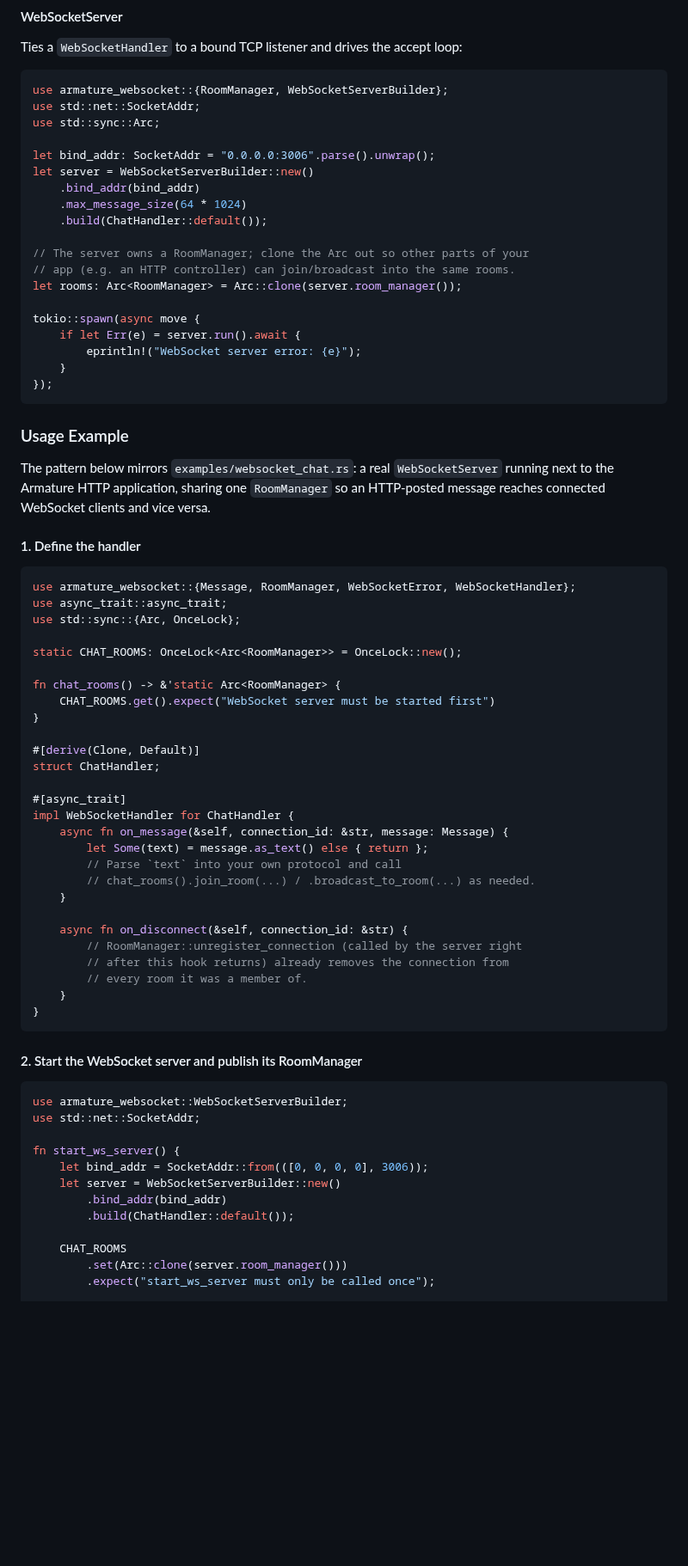
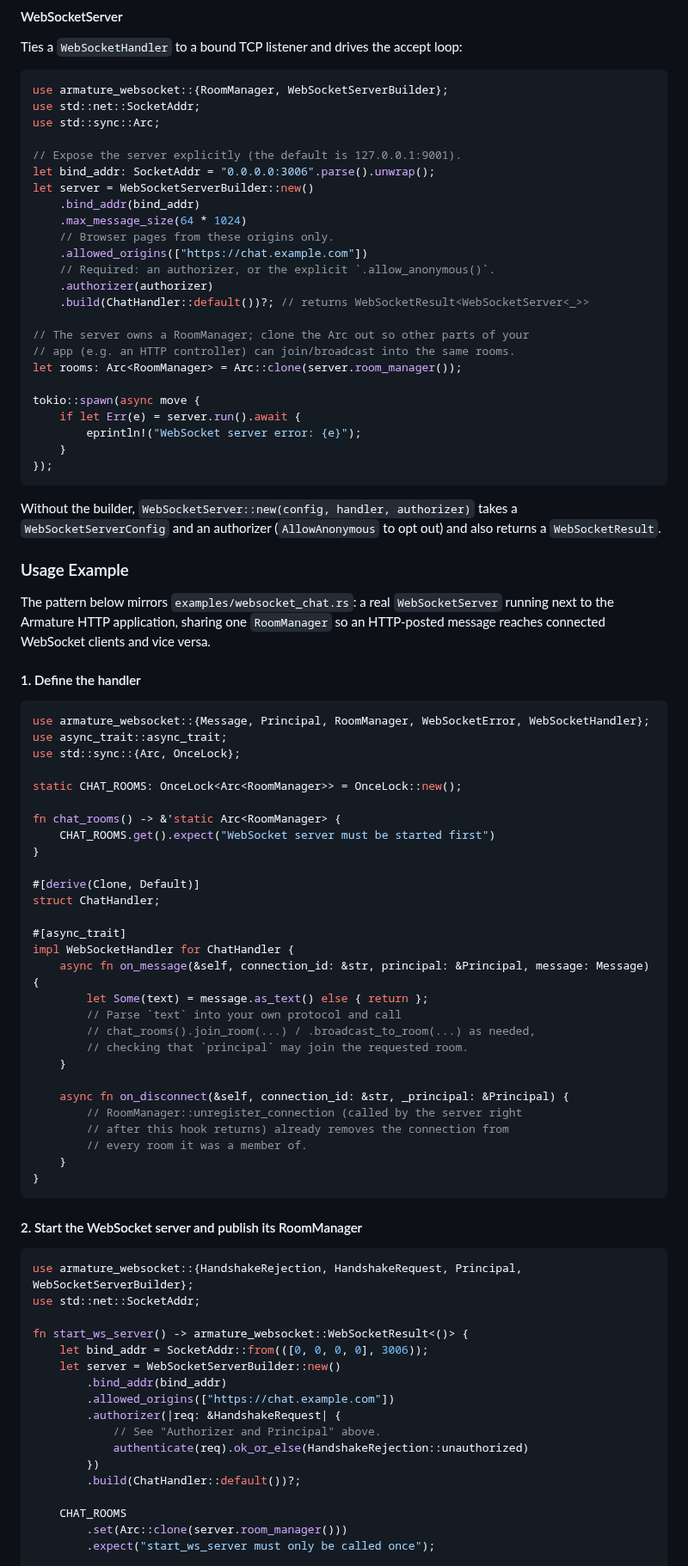
Before and after one commit to pegasusheavy/armature, a Markdown page: docs/websocket-sse-guide.md, the part around one of its changes. Shown at 86% size. Rendered like a GitHub page; blank space fills up the shorter version.

````diff
--- a/docs/websocket-sse-guide.md
+++ b/docs/websocket-sse-guide.md
@@ -160,11 +216,16 @@ use armature_websocket::{RoomManager, WebSocketServerBuilder};
 use std::net::SocketAddr;
 use std::sync::Arc;
 
+// Expose the server explicitly (the default is 127.0.0.1:9001).
 let bind_addr: SocketAddr = "0.0.0.0:3006".parse().unwrap();
 let server = WebSocketServerBuilder::new()
     .bind_addr(bind_addr)
     .max_message_size(64 * 1024)
-    .build(ChatHandler::default());
+    // Browser pages from these origins only.
+    .allowed_origins(["https://chat.example.com"])
+    // Required: an authorizer, or the explicit `.allow_anonymous()`.
+    .authorizer(authorizer)
+    .build(ChatHandler::default())?; // returns WebSocketResult<WebSocketServer<_>>
 
 // The server owns a RoomManager; clone the Arc out so other parts of your
 // app (e.g. an HTTP controller) can join/broadcast into the same rooms.
@@ -177,6 +238,10 @@ tokio::spawn(async move {
 });
 ```
 
+Without the builder, `WebSocketServer::new(config, handler, authorizer)` takes a
+`WebSocketServerConfig` and an authorizer (`AllowAnonymous` to opt out) and also returns
+a `WebSocketResult`.
+
 ### Usage Example
 
 The pattern below mirrors `examples/websocket_chat.rs`: a real
@@ -187,7 +252,7 @@ and vice versa.
 #### 1. Define the handler
 
 ```rust
-use armature_websocket::{Message, RoomManager, WebSocketError, WebSocketHandler};
+use armature_websocket::{Message, Principal, RoomManager, WebSocketError, WebSocketHandler};
 use async_trait::async_trait;
 use std::sync::{Arc, OnceLock};
 
@@ -202,13 +267,14 @@ struct ChatHandler;
 
 #[async_trait]
 impl WebSocketHandler for ChatHandler {
-    async fn on_message(&self, connection_id: &str, message: Message) {
+    async fn on_message(&self, connection_id: &str, principal: &Principal, message: Message) {
         let Some(text) = message.as_text() else { return };
         // Parse `text` into your own protocol and call
-        // chat_rooms().join_room(...) / .broadcast_to_room(...) as needed.
+        // chat_rooms().join_room(...) / .broadcast_to_room(...) as needed,
+        // checking that `principal` may join the requested room.
     }
 
-    async fn on_disconnect(&self, connection_id: &str) {
+    async fn on_disconnect(&self, connection_id: &str, _principal: &Principal) {
         // RoomManager::unregister_connection (called by the server right
         // after this hook returns) already removes the connection from
         // every room it was a member of.
@@ -219,14 +285,19 @@ impl WebSocketHandler for ChatHandler {
 #### 2. Start the WebSocket server and publish its RoomManager
 
 ```rust
-use armature_websocket::WebSocketServerBuilder;
+use armature_websocket::{HandshakeRejection, HandshakeRequest, Principal, WebSocketServerBuilder};
 use std::net::SocketAddr;
 
-fn start_ws_server() {
+fn start_ws_server() -> armature_websocket::WebSocketResult<()> {
     let bind_addr = SocketAddr::from(([0, 0, 0, 0], 3006));
     let server = WebSocketServerBuilder::new()
         .bind_addr(bind_addr)
-        .build(ChatHandler::default());
+        .allowed_origins(["https://chat.example.com"])
+        .authorizer(|req: &HandshakeRequest| {
+            // See "Authorizer and Principal" above.
+            authenticate(req).ok_or_else(HandshakeRejection::unauthorized)
+        })
+        .build(ChatHandler::default())?;
 
     CHAT_ROOMS
         .set(Arc::clone(server.room_manager()))
````
Also changed, not shown: other parts of docs/websocket-sse-guide.md (+89 -20 lines).
